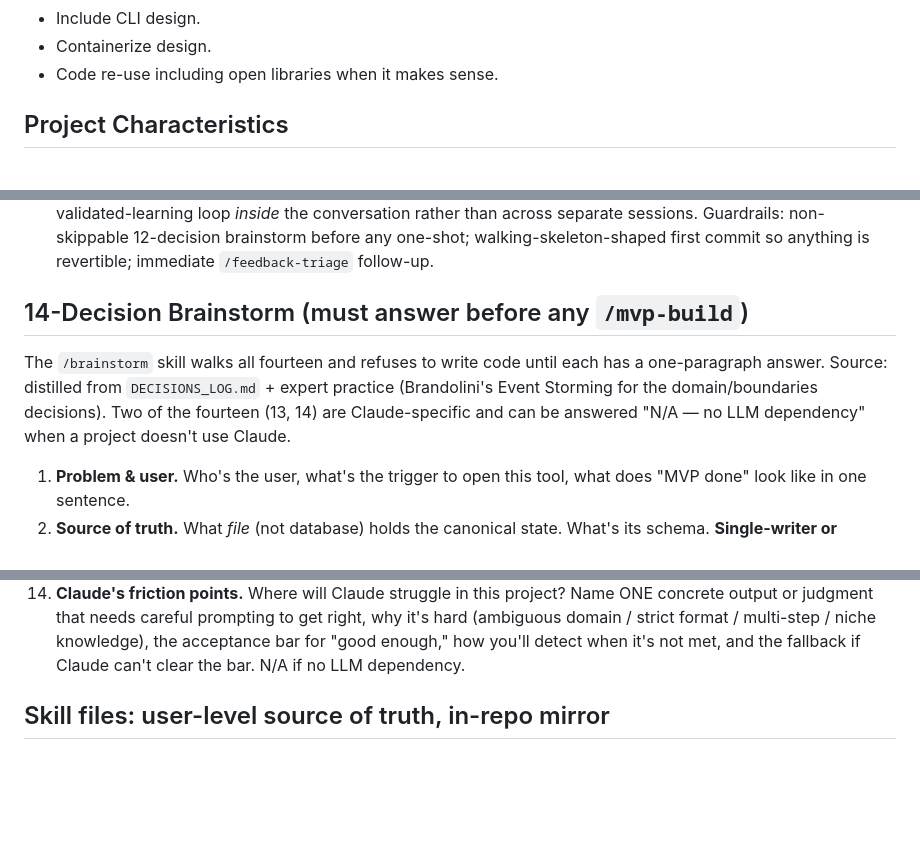
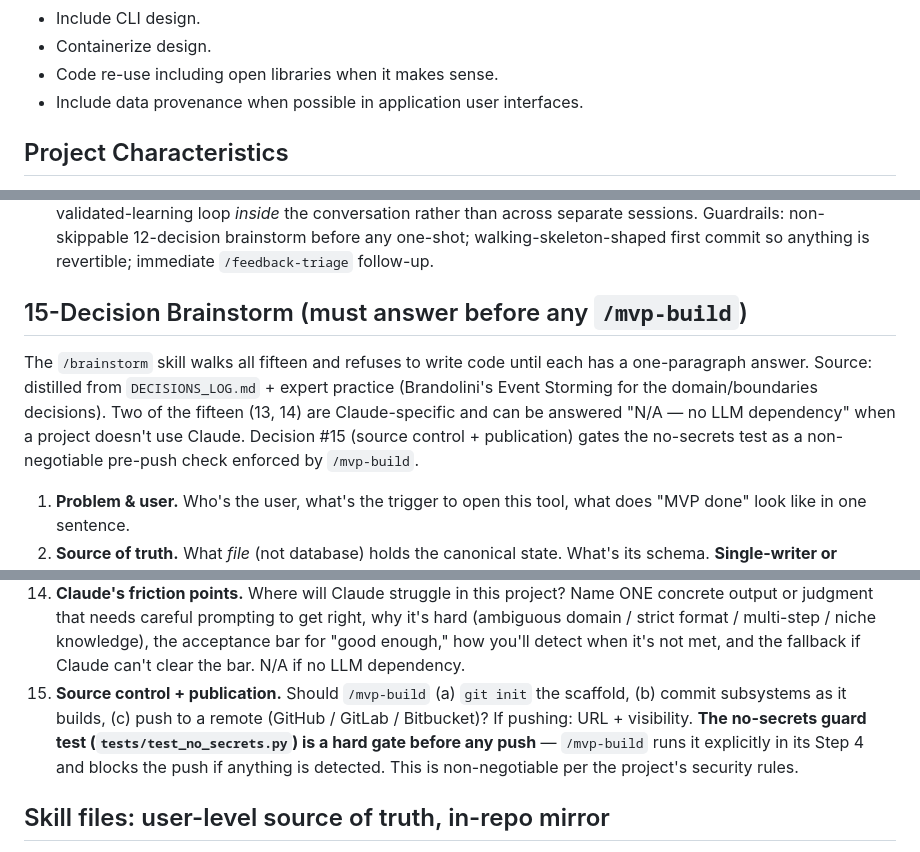
Before and after one commit to mattgrimm95/AI_landscape, a Markdown page: skills_plan.md, 3 parts joined by grey strips. Drawn GitHub-style; blank space fills up the shorter version.

Commit message:
Skills: brainstorm decision #15 (git+push); mvp-build no-secrets hard gate
Two coordinated changes that close a real safety + ergonomics gap:

1. brainstorm: add decision #15 (Source control + publication).
   * Explicitly asks: init git? commit during build? push to a remote?
   * If pushing: pin URL + visibility upfront (don't let them drift).
   * Reaffirms the no-secrets test as a non-negotiable pre-push gate.
   * Default when unsure: "yes git, no push" -- the user can add a
     remote later without re-running /mvp-build.
   * New rule pushes back on vague answers and on "no git entirely"
     (asks once whether they're sure before respecting the answer).

2. mvp-build: insert Step 4 (Verify before publishing) and Step 5
   (Publish, only if spec decision #15 says to), renumbering the
   final user message to Step 6.
   * Step 4 explicitly runs `python -m unittest tests.test_no_secrets`
     as a HARD GATE. If it fails (or the broader suite fails), STOP --
     no push, no Step 5, surface the failure WITHOUT echoing the
     matched value back.
   * Step 5 reads spec decision #15 and acts on it: "no git" =
     skip, "git no push" = local-only, "git + push to URL" = push
     after Step 4 passed. Never --force, never push to a non-spec
     branch.
   * Two new rules in the rules block enforce these invariants:
     no-secrets-test-as-hard-gate, and push-behavior-driven-by-spec.

3. skills_plan.md: 14-Decision section renamed to 15-Decision,
   decision #15 appended, note added that #15 gates the no-secrets
   test as a non-negotiable pre-push check.

The system-reminder confirms the loaded brainstorm description is
now "15-decision MVP brainstorm." Both user-level and in-repo mirror
copies are updated and in sync.

Co-Authored-By: Claude Opus 4.7 (1M context) <noreply@anthropic.com>

```diff
--- a/skills_plan.md
+++ b/skills_plan.md
@@ -57,6 +57,7 @@
 * Include CLI design.
 * Containerize design.
 * Code re-use including open libraries when it makes sense.
+* Include data provenance when possible in application user interfaces.
 
 ## Project Characteristics
 
@@ -77,9 +78,9 @@ initiated through a prompt from a human
 * Brainstorm -> one-shot -> Plan/analyze/feedback -> routine maintenance and progression.
 * **User position (deliberate, recorded in DECISIONS_LOG 2026-05-26):** keep one-shot as the build mode for new MVPs, despite expert consensus (Cockburn / Hunt / Ries / Beck / Willison) favoring walking-skeleton-then-iterate. The bet: an engaged user with strong taste collapses the iterate-from-MVP risk by running the validated-learning loop *inside* the conversation rather than across separate sessions. Guardrails: non-skippable 12-decision brainstorm before any one-shot; walking-skeleton-shaped first commit so anything is revertible; immediate `/feedback-triage` follow-up.
 
-## 14-Decision Brainstorm (must answer before any `/mvp-build`)
+## 15-Decision Brainstorm (must answer before any `/mvp-build`)
 
-The `/brainstorm` skill walks all fourteen and refuses to write code until each has a one-paragraph answer. Source: distilled from `DECISIONS_LOG.md` + expert practice (Brandolini's Event Storming for the domain/boundaries decisions). Two of the fourteen (13, 14) are Claude-specific and can be answered "N/A — no LLM dependency" when a project doesn't use Claude.
+The `/brainstorm` skill walks all fifteen and refuses to write code until each has a one-paragraph answer. Source: distilled from `DECISIONS_LOG.md` + expert practice (Brandolini's Event Storming for the domain/boundaries decisions). Two of the fifteen (13, 14) are Claude-specific and can be answered "N/A — no LLM dependency" when a project doesn't use Claude. Decision #15 (source control + publication) gates the no-secrets test as a non-negotiable pre-push check enforced by `/mvp-build`.
 
 1. **Problem & user.** Who's the user, what's the trigger to open this tool, what does "MVP done" look like in one sentence.
 2. **Source of truth.** What *file* (not database) holds the canonical state. What's its schema. **Single-writer or concurrent?** Single-writer → flat file (JSONL) in git is fine. Concurrent → SQLite + WAL.
@@ -95,6 +96,7 @@ The `/brainstorm` skill walks all fourteen and refuses to write code until each
 12. **Data lifecycle.** When does data expire / archive / get deleted? Append-only-forever is a real choice; "rotate after N days" is also a choice. Pick before writing the writer.
 13. **Claude in automation.** Which Claude calls run unattended (cron, batch, webhook, scheduled refresh) vs. interactively (chat, dev session, on-demand)? For each unattended call: trigger, prompt template, output destination, behavior when Claude returns garbage or times out. Unattended Claude needs different scaffolding than interactive — non-interactive auth (long-lived token, not session-bound), deterministic prompts, idempotent output writes, retry policy. N/A if no LLM dependency.
 14. **Claude's friction points.** Where will Claude struggle in this project? Name ONE concrete output or judgment that needs careful prompting to get right, why it's hard (ambiguous domain / strict format / multi-step / niche knowledge), the acceptance bar for "good enough," how you'll detect when it's not met, and the fallback if Claude can't clear the bar. N/A if no LLM dependency.
+15. **Source control + publication.** Should `/mvp-build` (a) `git init` the scaffold, (b) commit subsystems as it builds, (c) push to a remote (GitHub / GitLab / Bitbucket)? If pushing: URL + visibility. **The no-secrets guard test (`tests/test_no_secrets.py`) is a hard gate before any push** — `/mvp-build` runs it explicitly in its Step 4 and blocks the push if anything is detected. This is non-negotiable per the project's security rules.
 
 ## Skill files: user-level source of truth, in-repo mirror
 
```
Also changed, not shown: 2 other files.
